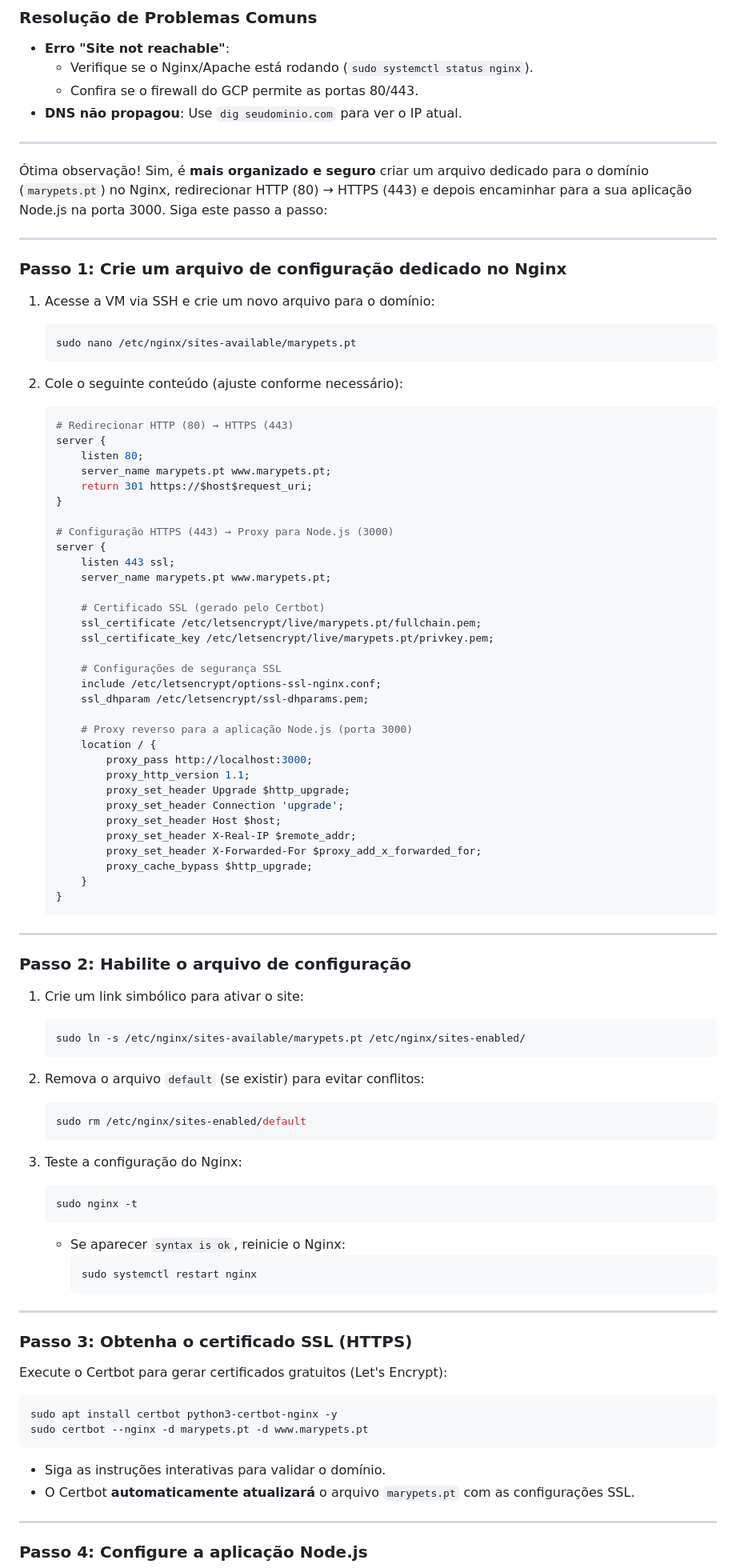
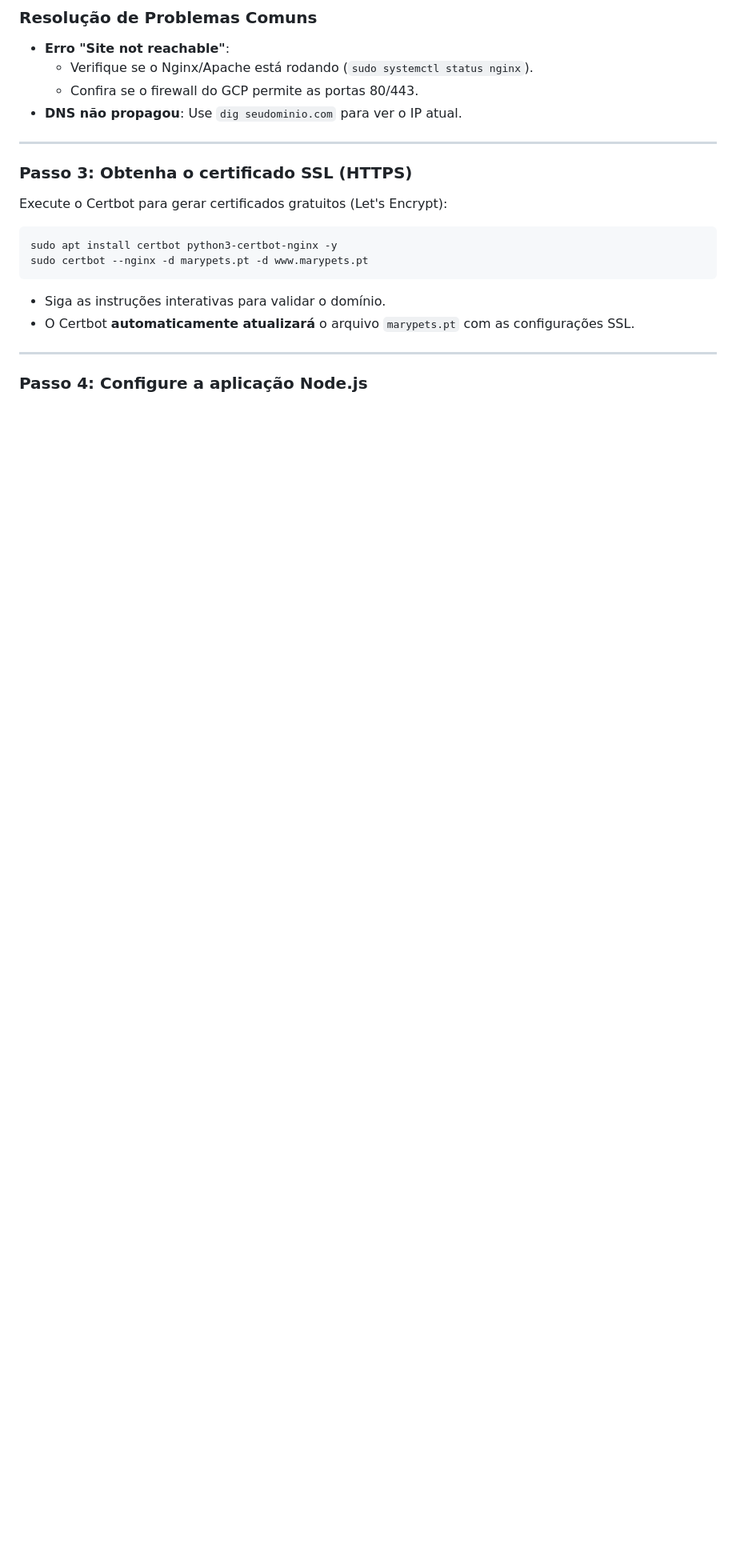
Before and after one commit to oicnanev/isabelfit, a Markdown page: README.md, the part around one of its changes. Shown at 80% size. Rendered like a GitHub page; blank space fills up the shorter version.

````diff
--- a/README.md
+++ b/README.md
@@ -268,75 +219,6 @@ No Google Cloud:
 
 ---
 
-Ótima observação! Sim, é **mais organizado e seguro** criar um arquivo dedicado para o domínio (`marypets.pt`) no Nginx, redirecionar HTTP (80) → HTTPS (443) e depois encaminhar para a sua aplicação Node.js na porta 3000. Siga este passo a passo:
-
----
-
-### **Passo 1: Crie um arquivo de configuração dedicado no Nginx**
-1. Acesse a VM via SSH e crie um novo arquivo para o domínio:
-   ```bash
-   sudo nano /etc/nginx/sites-available/marypets.pt
-   ```
-
-2. Cole o seguinte conteúdo (ajuste conforme necessário):
-   ```nginx
-   # Redirecionar HTTP (80) → HTTPS (443)
-   server {
-       listen 80;
-       server_name marypets.pt www.marypets.pt;
-       return 301 https://$host$request_uri;
-   }
-
-   # Configuração HTTPS (443) → Proxy para Node.js (3000)
-   server {
-       listen 443 ssl;
-       server_name marypets.pt www.marypets.pt;
-
-       # Certificado SSL (gerado pelo Certbot)
-       ssl_certificate /etc/letsencrypt/live/marypets.pt/fullchain.pem;
-       ssl_certificate_key /etc/letsencrypt/live/marypets.pt/privkey.pem;
-
-       # Configurações de segurança SSL
-       include /etc/letsencrypt/options-ssl-nginx.conf;
-       ssl_dhparam /etc/letsencrypt/ssl-dhparams.pem;
-
-       # Proxy reverso para a aplicação Node.js (porta 3000)
-       location / {
-           proxy_pass http://localhost:3000;
-           proxy_http_version 1.1;
-           proxy_set_header Upgrade $http_upgrade;
-           proxy_set_header Connection 'upgrade';
-           proxy_set_header Host $host;
-           proxy_set_header X-Real-IP $remote_addr;
-           proxy_set_header X-Forwarded-For $proxy_add_x_forwarded_for;
-           proxy_cache_bypass $http_upgrade;
-       }
-   }
-   ```
-
----
-
-### **Passo 2: Habilite o arquivo de configuração**
-1. Crie um link simbólico para ativar o site:
-   ```bash
-   sudo ln -s /etc/nginx/sites-available/marypets.pt /etc/nginx/sites-enabled/
-   ```
-
-2. Remova o arquivo `default` (se existir) para evitar conflitos:
-   ```bash
-   sudo rm /etc/nginx/sites-enabled/default
-   ```
-
-3. Teste a configuração do Nginx:
-   ```bash
-   sudo nginx -t
-   ```
-   - Se aparecer `syntax is ok`, reinicie o Nginx:
-     ```bash
-     sudo systemctl restart nginx
-     ```
-
----
 
 ### **Passo 3: Obtenha o certificado SSL (HTTPS)**
 Execute o Certbot para gerar certificados gratuitos (Let's Encrypt):
````
Also changed, not shown: other parts of README.md (+15 -116 lines).
